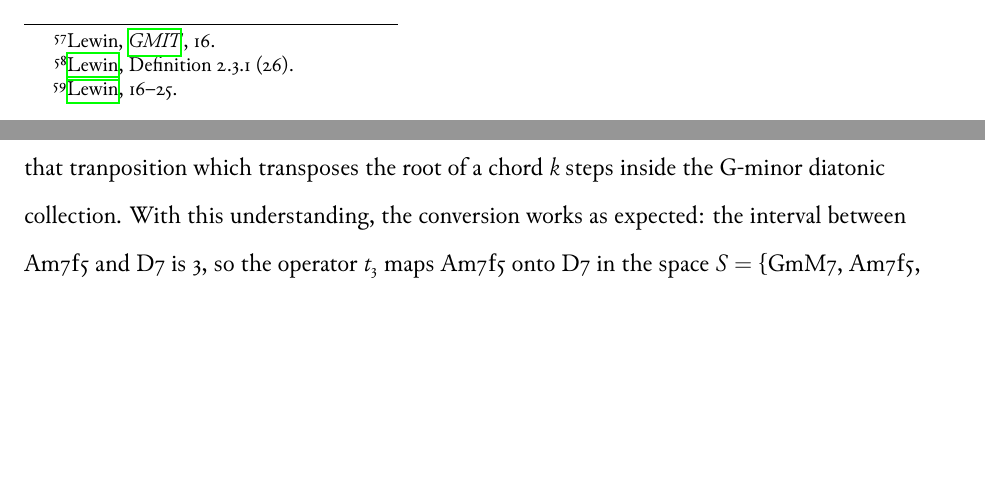
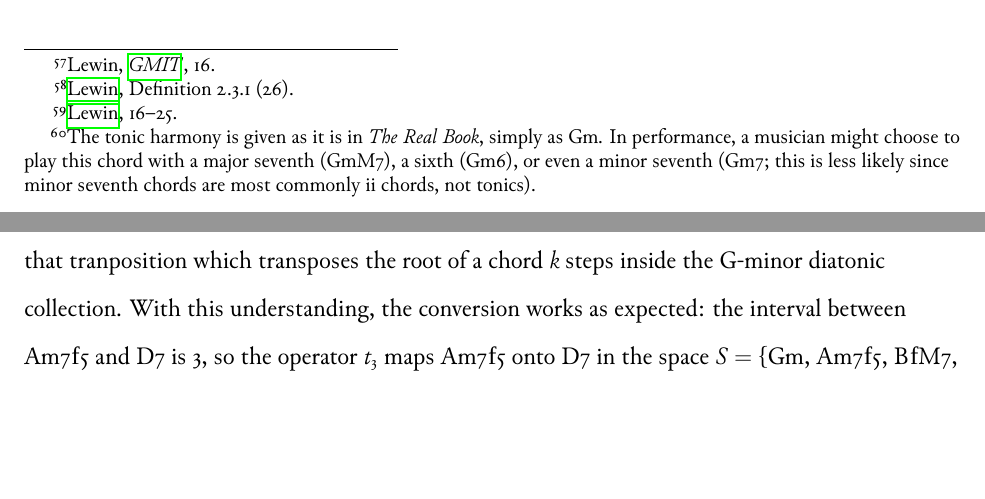
Before and after one commit to mmcclimon/dissertation, a LaTeX thesis (diss.tex, which reads ch1-notes.tex, ch1.tex): two parts of pages 18 and 22 of 24, joined at a grey line, cut so that both start at the same text, the shorter picture padded with empty space. Compiled offline with XeLaTeX; a missing font is replaced by an installed copy or a similar font.

Commit message:
Change GmM7 to Gm throughout.

```diff
--- a/ch1-notes.tex
+++ b/ch1-notes.tex
@@ -218,9 +218,16 @@ throughout]{rings:2011}.}
 \fntext{ds-2}{%
   In running text, dominant seventh chords are given with just a “7,” major
   sevenths with “M7,” minor sevenths with “m7,” and half-diminished sevenths
-  with “\h{m7f5}”. In a minor key the tonic chord is typically played with a
+  with “\h{m7b5}”. In a minor key the tonic chord is often played with a
   major seventh, which is indicated “mM7.” In examples, chord symbols
   typically follow conventions used by \emph{The Real Book}.}
+
+\fntext{ds-3}{%
+  The tonic harmony is given as it is in \emph{The Real Book}, simply as Gm.
+  In performance, a musician might choose to play this chord with a major
+  seventh (\h{GmM7}), a sixth (\h{Gm6}), or even a minor seventh (\h{Gm7}; this
+  is less likely since minor seventh chords are most commonly ii chords, not
+  tonics).}
 
 \fntext{ds-4}{%
   Lewin’s definition of a mathematical group is spread over several pages in
--- a/ch1.tex
+++ b/ch1.tex
@@ -591,3 +590,4 @@ interested in the (unordered) set of harmonies in the G-minor diatonic cycle:
+\h{F7}\}.\fn{ds-3}
 
 With the first element of a GIS satisfied, we must then define a group of
 intervals (IVLS). Though we could perhaps imagine a number of different ways
@@ -742,7 +742,7 @@ operator will be used in almost the same way, however: the operation $t_k$ is
 that tranposition which transposes the root of a chord $k$ steps inside the
 G-minor diatonic collection. With this understanding, the conversion works as
 expected: the interval between \h{Am7b5} and \h{D7} is 3, so the operator
-$t_3$ maps \h{Am7b5} onto \h{D7} in the space \mbox{$S =$ \{\h{GmM7},}
+$t_3$ maps \h{Am7b5} onto \h{D7} in the space \mbox{$S =$ \{\h{Gm},}
 \h{Am7b5}, \h{BbM7}, \h{Cm7}, \h{D7}, \h{EbM7}, \h{F7}\}.\fn{ds-10} The same
 statement may also be written as \h{Am7b5} $\overset{t_3}{\lra}$ \h{D7}, if we
 want to emphasize the mapping of a particular transformation.
```
Also changed, not shown: ch1.tex (5 more changed lines).
